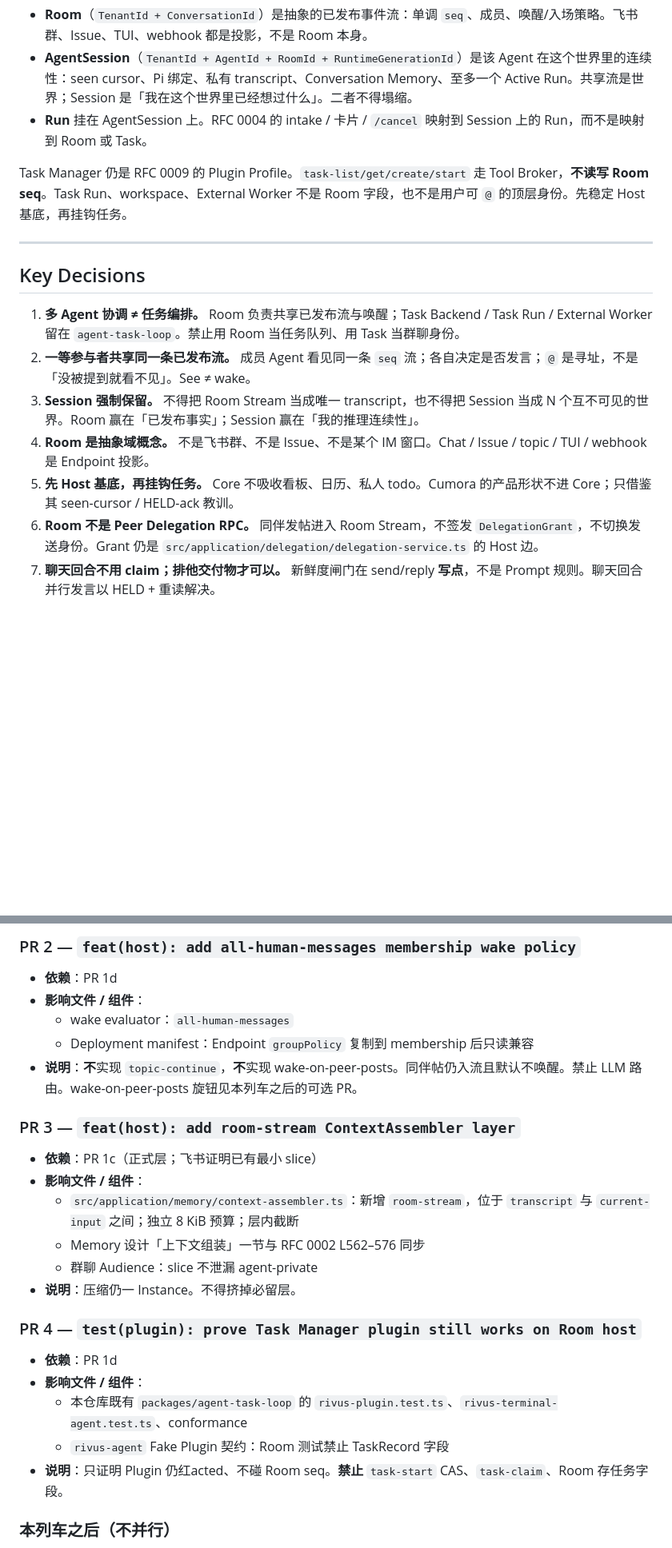
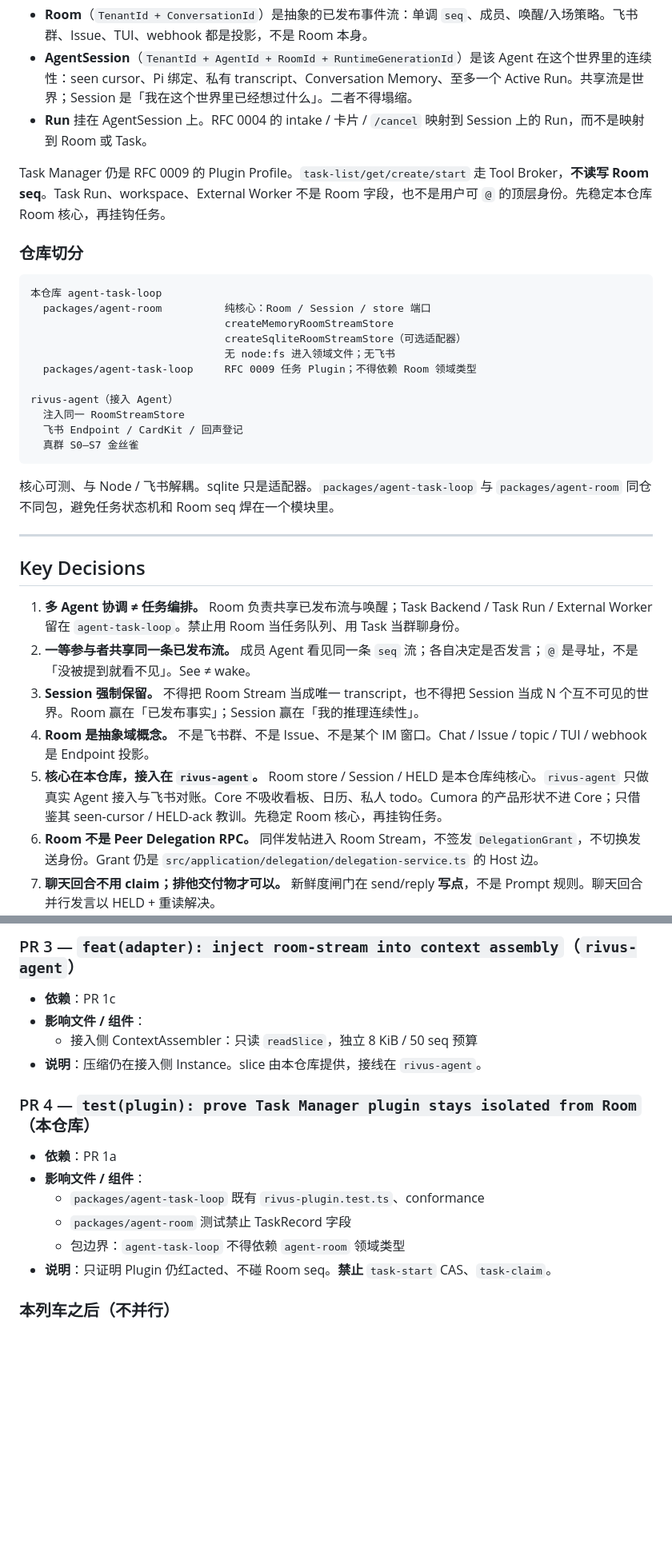
Before and after one commit to PerfectPan/agent-task-loop, a Markdown page: rfcs/0010-host-room-session-and-run.md, 2 parts joined by grey strips. Shown at 80% size. Drawn GitHub-style; blank space fills up the shorter version.

````diff
--- a/rfcs/0010-host-room-session-and-run.md
+++ b/rfcs/0010-host-room-session-and-run.md
@@ -23,7 +23,25 @@
 - **AgentSession**（`TenantId + AgentId + RoomId + RuntimeGenerationId`）是该 Agent 在这个世界里的连续性：seen cursor、Pi 绑定、私有 transcript、Conversation Memory、至多一个 Active Run。共享流是世界；Session 是「我在这个世界里已经想过什么」。二者不得塌缩。
 - **Run** 挂在 AgentSession 上。RFC 0004 的 intake / 卡片 / `/cancel` 映射到 Session 上的 Run，而不是映射到 Room 或 Task。
 
-Task Manager 仍是 RFC 0009 的 Plugin Profile。`task-list/get/create/start` 走 Tool Broker，**不读写 Room seq**。Task Run、workspace、External Worker 不是 Room 字段，也不是用户可 `@` 的顶层身份。先稳定 Host 基底，再挂钩任务。
+Task Manager 仍是 RFC 0009 的 Plugin Profile。`task-list/get/create/start` 走 Tool Broker，**不读写 Room seq**。Task Run、workspace、External Worker 不是 Room 字段，也不是用户可 `@` 的顶层身份。先稳定本仓库 Room 核心，再挂钩任务。
+
+### 仓库切分
+
+```text
+本仓库 agent-task-loop
+  packages/agent-room          纯核心：Room / Session / store 端口
+                               createMemoryRoomStreamStore
+                               createSqliteRoomStreamStore（可选适配器）
+                               无 node:fs 进入领域文件；无飞书
+  packages/agent-task-loop     RFC 0009 任务 Plugin；不得依赖 Room 领域类型
+
+rivus-agent（接入 Agent）
+  注入同一 RoomStreamStore
+  飞书 Endpoint / CardKit / 回声登记
+  真群 S0–S7 金丝雀
+```
+
+核心可测、与 Node / 飞书解耦。sqlite 只是适配器。`packages/agent-task-loop` 与 `packages/agent-room` 同仓不同包，避免任务状态机和 Room seq 焊在一个模块里。
 
 ---
 
@@ -33,7 +51,7 @@ Task Manager 仍是 RFC 0009 的 Plugin Profile。`task-list/get/create/start`
 2. **一等参与者共享同一条已发布流。** 成员 Agent 看见同一条 `seq` 流；各自决定是否发言；`@` 是寻址，不是「没被提到就看不见」。See ≠ wake。
 3. **Session 强制保留。** 不得把 Room Stream 当成唯一 transcript，也不得把 Session 当成 N 个互不可见的世界。Room 赢在「已发布事实」；Session 赢在「我的推理连续性」。
 4. **Room 是抽象域概念。** 不是飞书群、不是 Issue、不是某个 IM 窗口。Chat / Issue / topic / TUI / webhook 是 Endpoint 投影。
-5. **先 Host 基底，再挂钩任务。** Core 不吸收看板、日历、私人 todo。Cumora 的产品形状不进 Core；只借鉴其 seen-cursor / HELD-ack 教训。
+5. **核心在本仓库，接入在 `rivus-agent`。** Room store / Session / HELD 是本仓库纯核心。`rivus-agent` 只做真实 Agent 接入与飞书对账。Core 不吸收看板、日历、私人 todo。Cumora 的产品形状不进 Core；只借鉴其 seen-cursor / HELD-ack 教训。先稳定 Room 核心，再挂钩任务。
 6. **Room 不是 Peer Delegation RPC。** 同伴发帖进入 Room Stream，不签发 `DelegationGrant`，不切换发送身份。Grant 仍是 `src/application/delegation/delegation-service.ts` 的 Host 边。
 7. **聊天回合不用 claim；排他交付物才可以。** 新鲜度闸门在 send/reply **写点**，不是 Prompt 规则。聊天回合并行发言以 HELD + 重读解决。
 8. **See ≠ wake。** 第一版：人类消息按成员唤醒策略唤醒；同伴 Agent 发帖入流且**默认不唤醒**。wake-on-peer-posts 预留配置旋钮、**默认关**，不是 Room 的定义，也不在 PR 2 实现。
@@ -1105,28 +1127,19 @@ Host 仓库 `rivus-agent`：
 
-### PR 2 — `feat(host): add all-human-messages membership wake policy`
+### PR 3 — `feat(adapter): inject room-stream into context assembly`（`rivus-agent`）
 
-- **依赖**：PR 1d
+- **依赖**：PR 1c
 - **影响文件 / 组件**：
-  - wake evaluator：`all-human-messages`
-  - Deployment manifest：Endpoint `groupPolicy` 复制到 membership 后只读兼容
-- **说明**：**不**实现 `topic-continue`，**不**实现 wake-on-peer-posts。同伴帖仍入流且默认不唤醒。禁止 LLM 路由。wake-on-peer-posts 旋钮见本列车之后的可选 PR。
+  - 接入侧 ContextAssembler：只读 `readSlice`，独立 8 KiB / 50 seq 预算
+- **说明**：压缩仍在接入侧 Instance。slice 由本仓库提供，接线在 `rivus-agent`。
 
-### PR 3 — `feat(host): add room-stream ContextAssembler layer`
+### PR 4 — `test(plugin): prove Task Manager plugin stays isolated from Room`（本仓库）
 
-- **依赖**：PR 1c（正式层；飞书证明已有最小 slice）
+- **依赖**：PR 1a
 - **影响文件 / 组件**：
-  - `src/application/memory/context-assembler.ts`：新增 `room-stream`，位于 `transcript` 与 `current-input` 之间；独立 8 KiB 预算；层内截断
-  - Memory 设计「上下文组装」一节与 RFC 0002 L562–576 同步
-  - 群聊 Audience：slice 不泄漏 agent-private
-- **说明**：压缩仍一 Instance。不得挤掉必留层。
-
-### PR 4 — `test(plugin): prove Task Manager plugin still works on Room host`
-
-- **依赖**：PR 1d
-- **影响文件 / 组件**：
-  - 本仓库既有 `packages/agent-task-loop` 的 `rivus-plugin.test.ts`、`rivus-terminal-agent.test.ts`、conformance
-  - `rivus-agent` Fake Plugin 契约：Room 测试禁止 TaskRecord 字段
-- **说明**：只证明 Plugin 仍红acted、不碰 Room seq。**禁止** `task-start` CAS、`task-claim`、Room 存任务字段。
+  - `packages/agent-task-loop` 既有 `rivus-plugin.test.ts`、conformance
+  - `packages/agent-room` 测试禁止 TaskRecord 字段
+  - 包边界：`agent-task-loop` 不得依赖 `agent-room` 领域类型
+- **说明**：只证明 Plugin 仍红acted、不碰 Room seq。**禁止** `task-start` CAS、`task-claim`。
 
 ### 本列车之后（不并行）
 
````
Also changed, not shown: other parts of rfcs/0010-host-room-session-and-run.md (+52 -48 lines).
